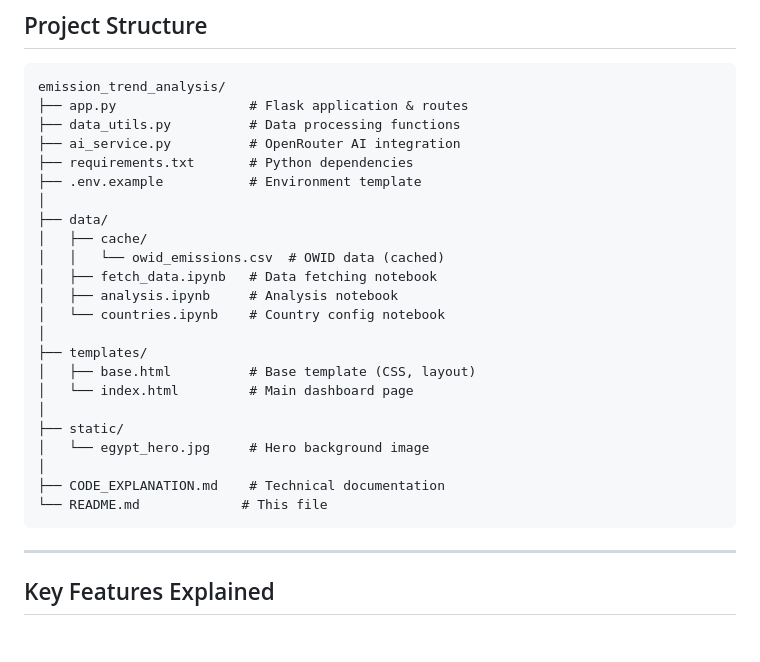
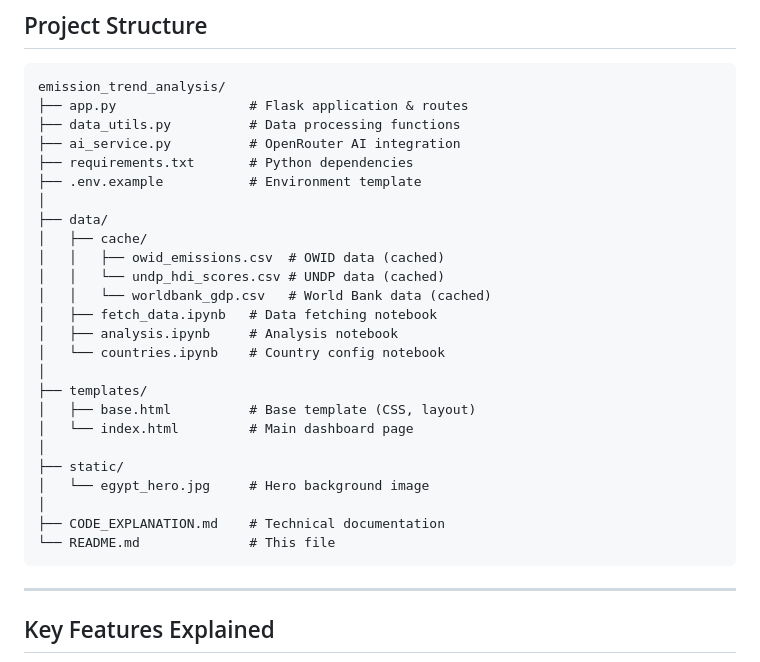
Before and after one commit to Shreyit/emission-analysis-dashboard, a Markdown page: README.md, the part around one of its changes. Rendered like a GitHub page; blank space fills up the shorter version.

Commit message:
docs: update architecture diagram with new cache datasets

````diff
--- a/README.md
+++ b/README.md
@@ -313,7 +318,9 @@ emission_trend_analysis/
 │
 ├── data/
 │   ├── cache/
-│   │   └── owid_emissions.csv  # OWID data (cached)
+│   │   ├── owid_emissions.csv  # OWID data (cached)
+│   │   └── undp_hdi_scores.csv # UNDP data (cached)
+│   │   └── worldbank_gdp.csv   # World Bank data (cached)
 │   ├── fetch_data.ipynb   # Data fetching notebook
 │   ├── analysis.ipynb     # Analysis notebook
 │   └── countries.ipynb    # Country config notebook
@@ -326,7 +333,7 @@ emission_trend_analysis/
 │   └── egypt_hero.jpg     # Hero background image
 │
 ├── CODE_EXPLANATION.md    # Technical documentation
-└── README.md             # This file
+└── README.md              # This file
 ```
 
 ---
````
Also changed, not shown: other parts of README.md (+7 -2 lines).
